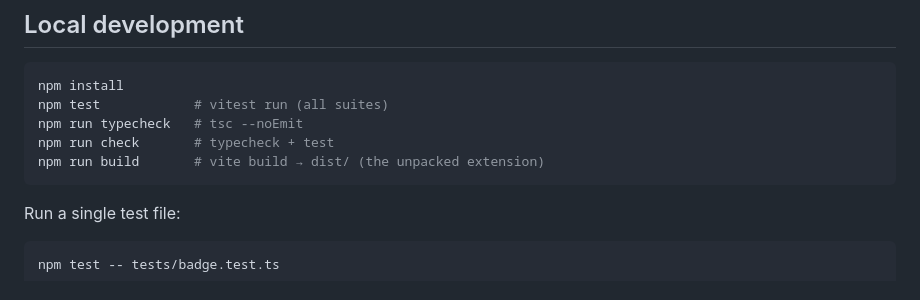
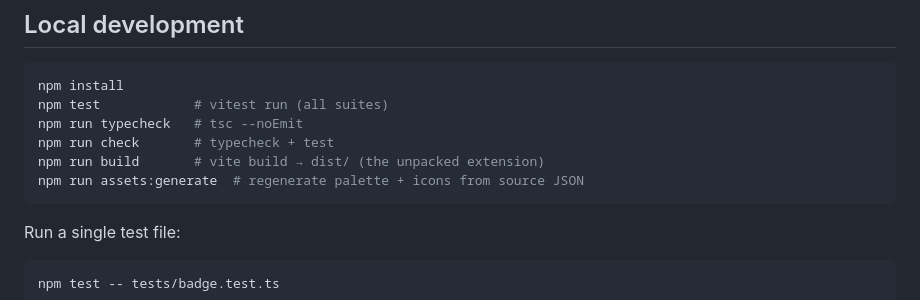
Before and after one commit to DCCA/meterbar, a Markdown page: README.md, the part around the change. GitHub-like rendering.

Commit message:
docs: sync README/CLAUDE with merged changes

````diff
--- a/README.md
+++ b/README.md
@@ -27,6 +27,7 @@ npm test            # vitest run (all suites)
 npm run typecheck   # tsc --noEmit
 npm run check       # typecheck + test
 npm run build       # vite build → dist/ (the unpacked extension)
+npm run assets:generate  # regenerate palette + icons from source JSON
 ```
 
 Run a single test file:
````
Also changed, not shown: CLAUDE.md (+12 -7 lines).
